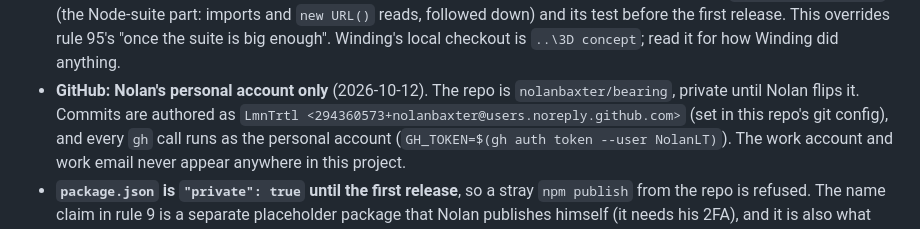
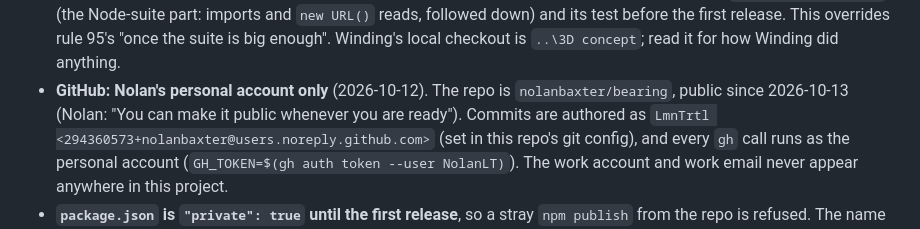
Before and after one commit to nolanbaxter/bearing, a Markdown page: CLAUDE.md, the part around the change. Drawn GitHub-style.

Commit message:
CLAUDE.md: the repository is public
Co-Authored-By: Claude Opus 5.5 <noreply@anthropic.com>

```diff
--- a/CLAUDE.md
+++ b/CLAUDE.md
@@ -75,7 +75,7 @@ These were made with Nolan and override the rules below where they differ.
   down) and its test before the first release. This overrides rule 95's "once the suite is big
   enough". Winding's local checkout is `..\3D concept`; read it for how Winding did anything.
 - **GitHub: Nolan's personal account only** (2026-10-12). The repo is `nolanbaxter/bearing`,
-  private until Nolan flips it. Commits are authored as
+  public since 2026-10-13 (Nolan: "You can make it public whenever you are ready"). Commits are authored as
   `LmnTrtl <294360573+nolanbaxter@users.noreply.github.com>` (set in this repo's git config), and
   every `gh` call runs as the personal account (`GH_TOKEN=$(gh auth token --user NolanLT)`). The
   work account and work email never appear anywhere in this project.
```
